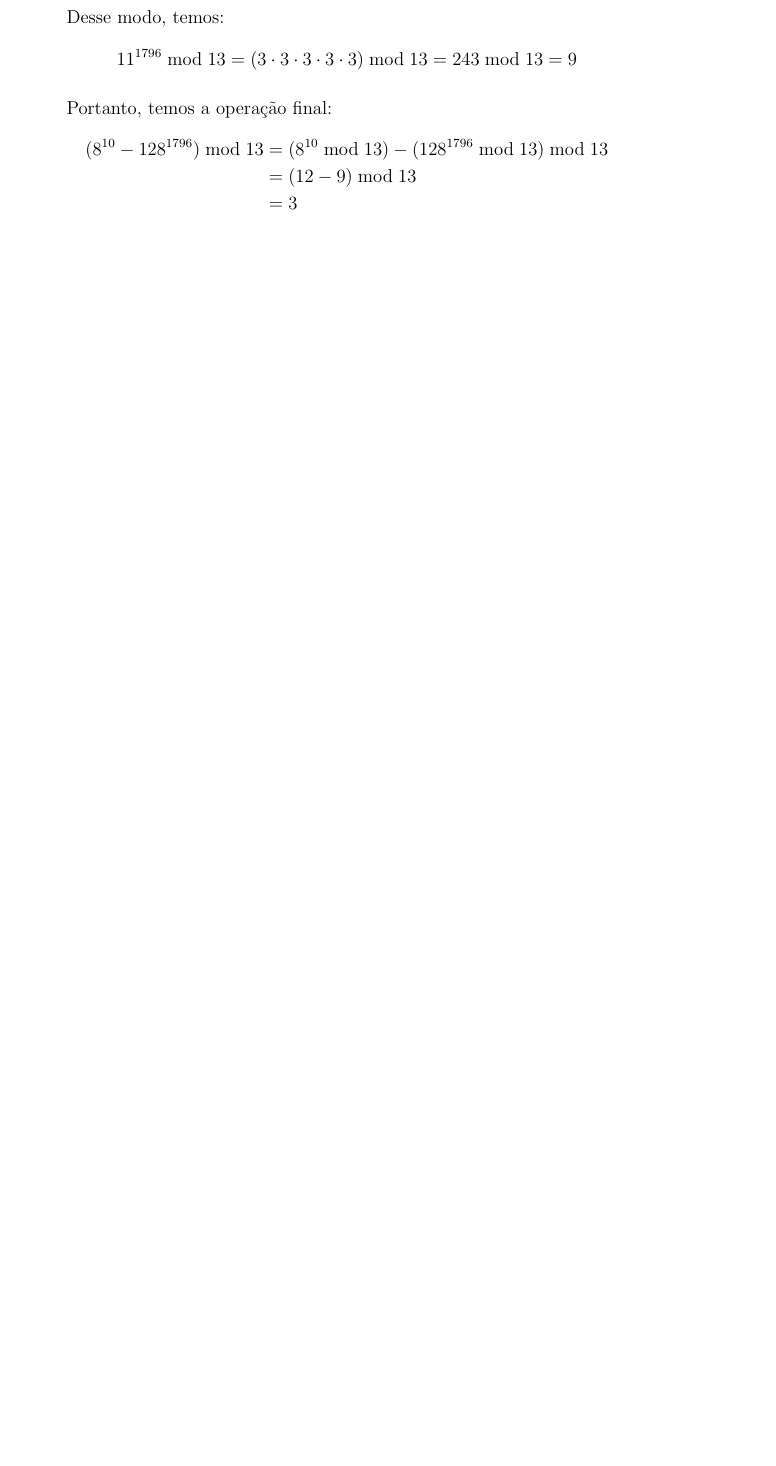
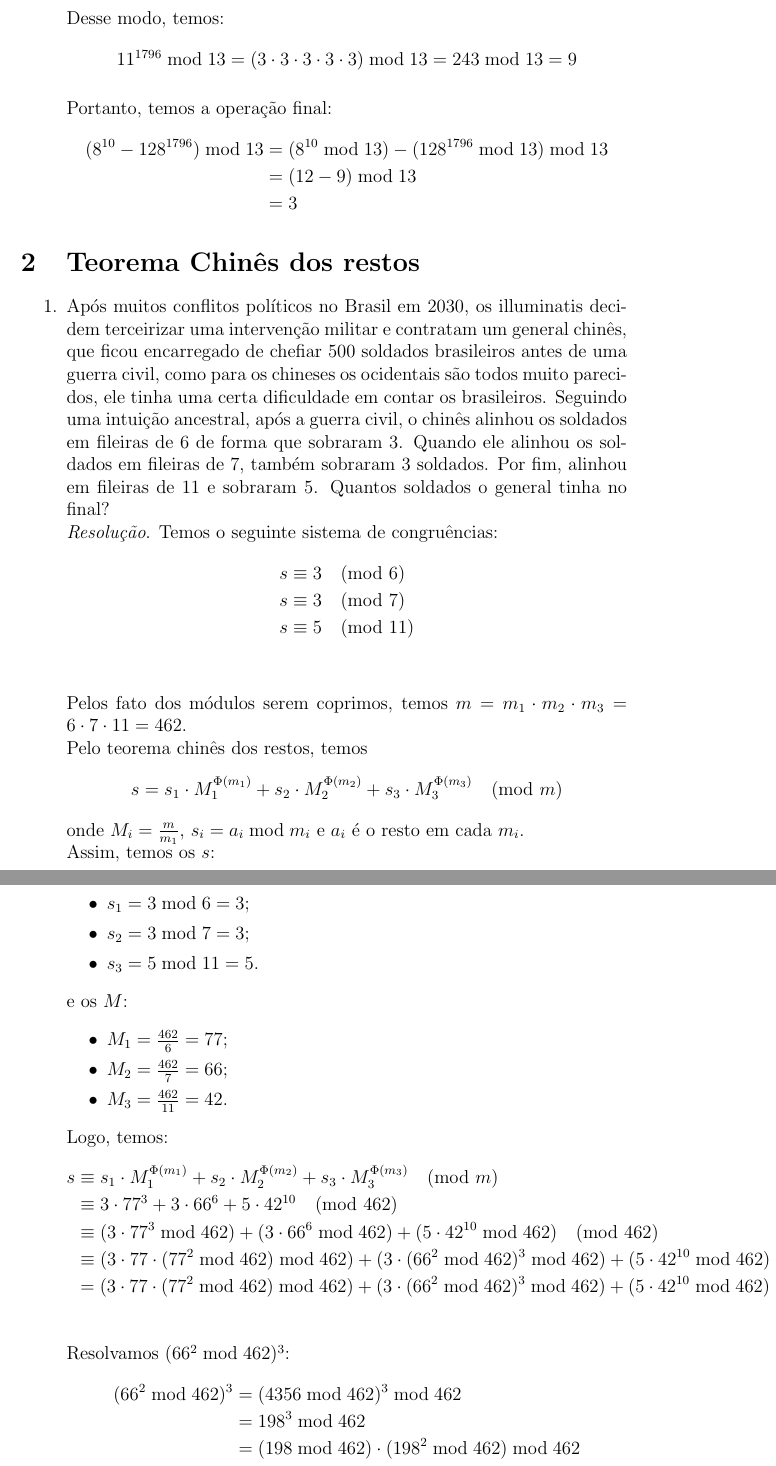
Before and after one commit to leirdan/demonstracoes_fmc, a LaTeX document (lista-exercicios-02/main.tex, which reads lista-exercicios-02/teorema-chines/teorema-chines06.tex): part of page 6 of 6 before the commit and two parts of pages 6 and 7 of 8 after it, the two joined at a grey line, cut so that both start at the same text, the shorter picture padded with empty space. Compiled offline with pdfLaTeX.

Commit message:
:sparkles: feat: 06 de teorema chines e 01.a de criptografia

```diff
--- a/lista-exercicios-02/main.tex
+++ b/lista-exercicios-02/main.tex
@@ -24,3 +24,6 @@
 	\item \input{congruencia/congruencia07.tex}
 	\item \input{congruencia/congruencia08.tex}
 \end{enumerate}
+\section{Teorema Chinês dos restos}
+\begin{enumerate}
+	\item \input{teorema-chines/teorema-chines06.tex}
--- /dev/null
+++ b/lista-exercicios-02/teorema-chines/teorema-chines06.tex
@@ -0,0 +1,45 @@
+Após muitos conflitos políticos no Brasil em 2030, os illuminatis decidem terceirizar uma intervenção militar e contratam um general chinês, que ficou encarregado de chefiar 500 soldados brasileiros antes de uma guerra civil, como para os chineses os ocidentais são todos muito parecidos, ele tinha uma certa dificuldade em contar os brasileiros. Seguindo uma intuição ancestral, após a guerra civil, o chinês alinhou os soldados em fileiras de 6 de forma que sobraram 3. Quando ele alinhou os soldados em fileiras de 7, também sobraram 3 soldados. Por fim, alinhou em fileiras de 11 e sobraram 5. Quantos soldados o general tinha no final? \\
+\emph{Resolução}.
+Temos o seguinte sistema de congruências:
+\begin{align*}
+	&s \equiv 3 \pmod{6} \\
+	&s \equiv 3 \pmod{7} \\
+	&s \equiv 5 \pmod{11} \\
+\end{align*}
+
+Pelos fato dos módulos serem coprimos, temos $m = m_1 \cdot m_2 \cdot m_3 = 6 \cdot 7 \cdot 11 = 462$. \\
+Pelo teorema chinês dos restos, temos
+\begin{displaymath}
+	s = s_1 \cdot M_1^{\Phi(m_1)} + s_2 \cdot M_2^{\Phi(m_2)} + s_3 \cdot M_3^{\Phi(m_3)} \pmod{m}
+\end{displaymath}
+onde $M_i = \frac{m}{m_1}$, $s_i = a_i \bmod{m_i}$ e $a_i$ é o resto em cada $m_i$. \\
+Assim, temos os $s$:
+\begin{itemize}
+	\item $s_1 = 3 \bmod{6} = 3$;
+	\item $s_2 = 3 \bmod{7} = 3$;
+	\item $s_3 = 5 \bmod{11} = 5$.
+\end{itemize}
+e os $M$:
+\begin{itemize}
+	\item $M_1 = \frac{462}{6} = 77$;
+	\item $M_2 = \frac{462}{7} = 66$;
+	\item $M_3 = \frac{462}{11} = 42$.
+\end{itemize}
+Logo, temos:
+\begin{align*}
+	s &\equiv s_1 \cdot M_1^{\Phi(m_1)} + s_2 \cdot M_2^{\Phi(m_2)} + s_3 \cdot M_3^{\Phi(m_3)} \pmod{m} \\
+	&\equiv 3 \cdot 77^3 + 3 \cdot 66^6 + 5 \cdot 42^{10} \pmod{462} \\
+	&\equiv (3 \cdot 77^3 \bmod{462}) + (3 \cdot 66^6 \bmod{462}) + (5 \cdot 42^{10} \bmod{462}) \pmod{462} \\
+	&\equiv (3 \cdot 77 \cdot (77^2 \bmod{462}) \bmod{462}) + (3 \cdot (66^2 \bmod{462})^3 \bmod{462}) + (5 \cdot 42^{10} \bmod{462}) \pmod{462} \\
+	&= (3 \cdot 77 \cdot (77^2 \bmod{462}) \bmod{462}) + (3 \cdot (66^2 \bmod{462})^3 \bmod{462}) + (5 \cdot 42^{10} \bmod{462}) \pmod{462} \\
+\end{align*}
+Resolvamos $(66^2 \bmod{462})^3$:
+\begin{align*}
+	(66^2 \bmod{462})^3 &= (4356 \bmod{462})^3 \bmod{462} \\
+	&= 198^3 \bmod{462} \\
+	&= (198 \bmod{462}) \cdot (198^2 \bmod{462}) \bmod{462} \\
+	&= 198 \cdot (39204 \bmod{462}) \bmod{462} \\
+	&= 198 \cdot 396 \bmod{462} \\
+	&= 78408 \bmod{462} \\
+	&= 330 \\
+\end{align*}
```
Also changed, not shown: lista-exercicios-02/criptografia/criptografia01.tex (added, +25 -0 lines), lista-exercicios-02/main.pdf, lista-exercicios-02/main.tex (5 more changed lines), lista-exercicios-02/teorema-chines/teorema-chines06.tex (18 more changed lines).
